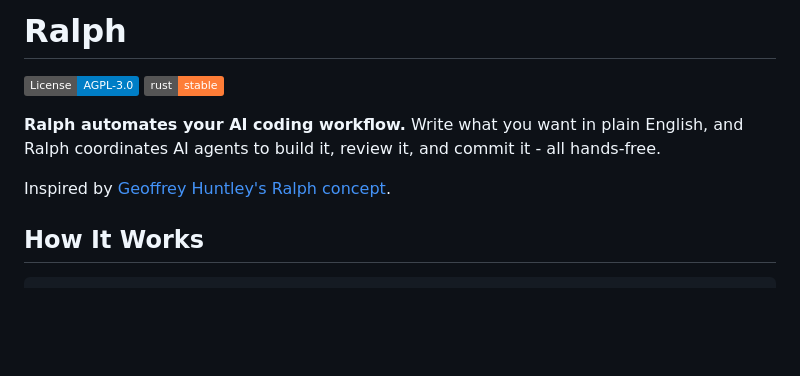
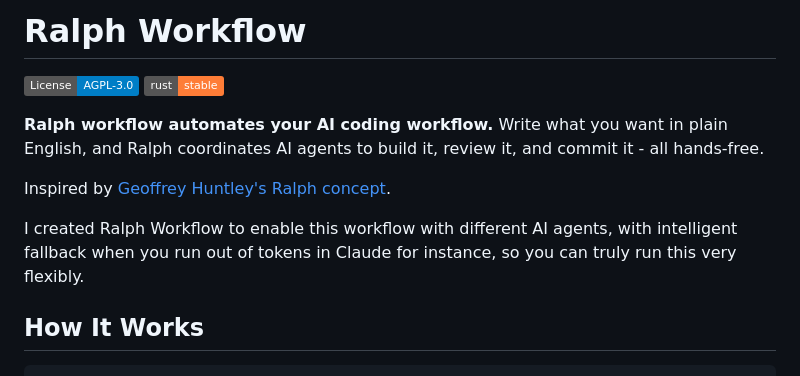
Before and after one commit to mistlight/Ralph-Workflow-Mirror, a Markdown page: README.md, the part around the change. Drawn GitHub-style; badges without logos; blank space fills up the shorter version.

Commit message:
add a short intro

```diff
--- a/README.md
+++ b/README.md
@@ -1,11 +1,13 @@
-# Ralph
+# Ralph Workflow
 
 [![License: AGPL-3.0](https://img.shields.io/badge/License-AGPL--3.0-blue.svg)](LICENSE)
 [![Rust](https://img.shields.io/badge/rust-stable-orange.svg)](https://www.rust-lang.org/)
 
-**Ralph automates your AI coding workflow.** Write what you want in plain English, and Ralph coordinates AI agents to build it, review it, and commit it - all hands-free.
+**Ralph workflow automates your AI coding workflow.** Write what you want in plain English, and Ralph coordinates AI agents to build it, review it, and commit it - all hands-free.
 
 Inspired by [Geoffrey Huntley's Ralph concept](https://ghuntley.com/ralph/).
+
+I created Ralph Workflow to enable this workflow with different AI agents, with intelligent fallback when you run out of tokens in Claude for instance, so you can truly run this very flexibly.
 
 ## How It Works
 
```
